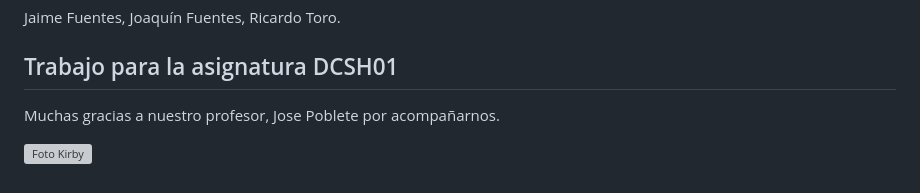
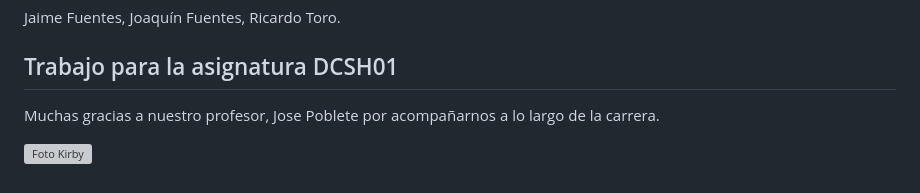
Before and after one commit to Velcy-a/Control-climatol-gico-esp32, a Markdown page: README.md, the part around the change. GitHub-like rendering; grey boxes are pictures that could not be loaded.

```diff
--- a/README.md
+++ b/README.md
@@ -80,6 +80,6 @@ Debido a que el router doméstico puede alterar dinámicamente el canal de radio
 Jaime Fuentes, Joaquín Fuentes, Ricardo Toro.
 
 ## Trabajo para la asignatura DCSH01
-Muchas gracias a nuestro profesor, Jose Poblete por acompañarnos.
+Muchas gracias a nuestro profesor, Jose Poblete por acompañarnos a lo largo de la carrera.
 
-![Foto Kirby](https://encrypted-tbn0.gstatic.com/images?q=tbn:ANd9GcTQjUreEyPZzDjWjUg0vDb7AbjTBvEvTiCWTXDOC_41bW6FbVyk7mmDYN8&s=10)
+  ![Foto Kirby](https://encrypted-tbn0.gstatic.com/images?q=tbn:ANd9GcTQjUreEyPZzDjWjUg0vDb7AbjTBvEvTiCWTXDOC_41bW6FbVyk7mmDYN8&s=10)
```
